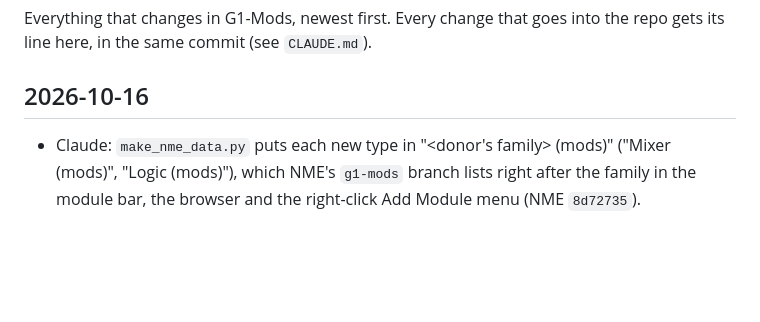
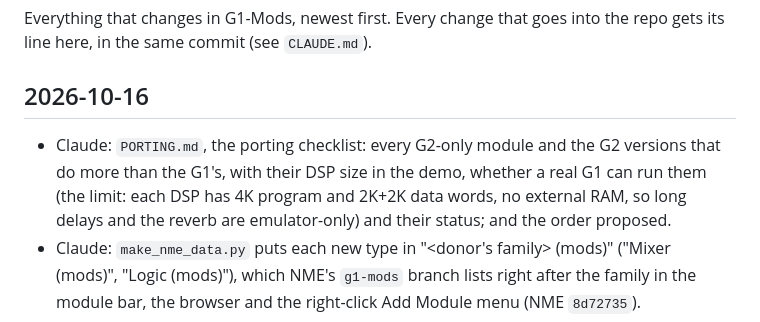
Before and after one commit to animatek/G1-Mods, a Markdown page: CHANGELOG.md, the part around the change. Drawn GitHub-style; blank space fills up the shorter version.

Commit message:
PORTING.md: the checklist of G2 modules to port
Co-Authored-By: Claude Opus 5.5 <noreply@anthropic.com>
Claude-Session: https://claude.ai/code/session_01PscS84MDdYSASpV2yMrX2J

```diff
--- a/CHANGELOG.md
+++ b/CHANGELOG.md
@@ -5,6 +5,10 @@ line here, in the same commit (see `CLAUDE.md`).
 
 ## 2026-10-16
 
+- Claude: `PORTING.md`, the porting checklist: every G2-only module and the G2 versions that do
+  more than the G1's, with their DSP size in the demo, whether a real G1 can run them (the limit:
+  each DSP has 4K program and 2K+2K data words, no external RAM, so long delays and the reverb
+  are emulator-only) and their status; and the order proposed.
 - Claude: `make_nme_data.py` puts each new type in "<donor's family> (mods)" ("Mixer (mods)",
   "Logic (mods)"), which NME's `g1-mods` branch lists right after the family in the module bar,
   the browser and the right-click Add Module menu (NME `8d72735`).
```
Also changed, not shown: PORTING.md (added, +177 -0 lines).
